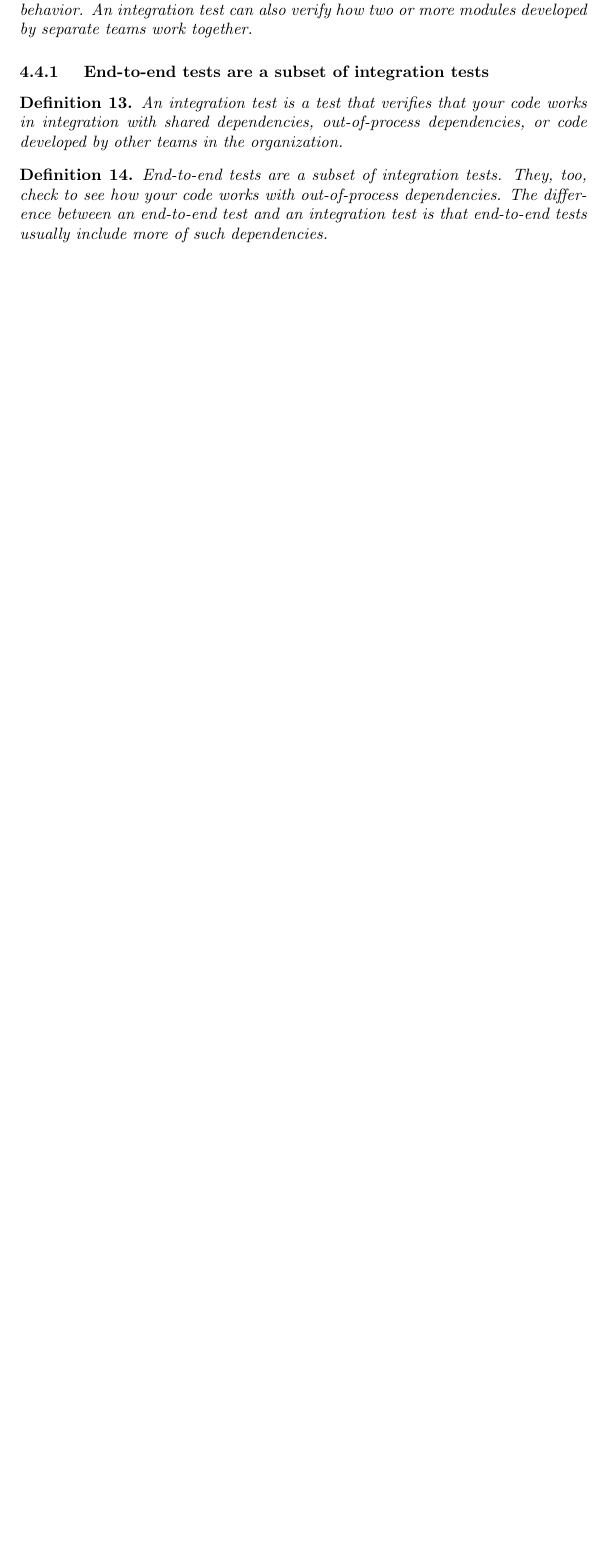
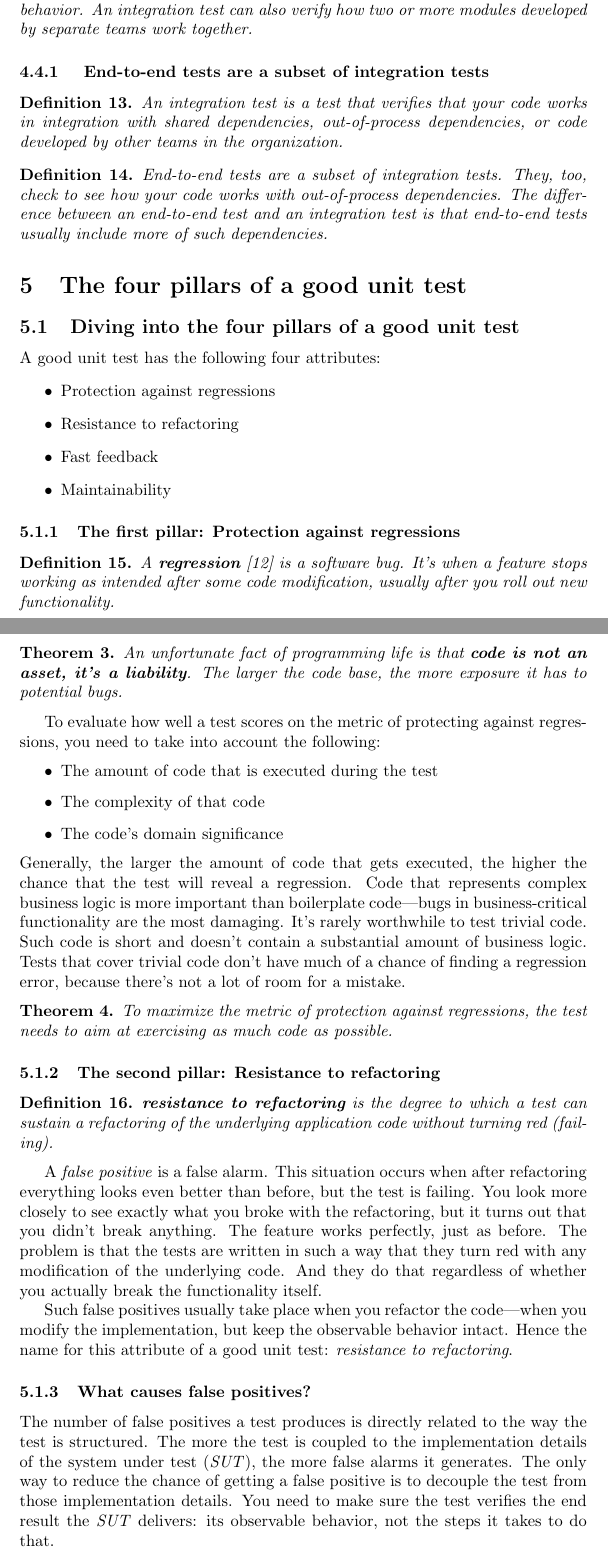
Before and after one commit to FlorinChertes/unit_test_refactoring, a LaTeX paper (unit_test_refactoring_001.tex): part of page 13 of 14 before the commit and two parts of pages 13 and 14 of 16 after it, the two joined at a grey line, cut so that both start at the same text, the shorter picture padded with empty space. Compiled offline with pdfLaTeX.

Commit message:
Khorikov start cap 4

```diff
--- a/unit_test_refactoring_001.tex
+++ b/unit_test_refactoring_001.tex
@@ -328,6 +328,53 @@ An integration test is a test that verifies that your code works in integration
 End-to-end tests are a subset of integration tests. They, too, check to see how your code works with out-of-process dependencies. The difference between an end-to-end test and an integration test is that end-to-end tests usually include more of such dependencies.
 \end{definition}
 
+\section{The four pillars of a good unit test}
+
+\subsection{Diving into the four pillars of a good unit test}
+
+A good unit test has the following four attributes:
+\begin{itemize}
+	\item Protection against regressions
+	\item Resistance to refactoring
+	\item Fast feedback
+	\item Maintainability
+\end{itemize}
+
+\subsubsection{The first pillar: Protection against regressions}
+
+\begin{definition}
+A \textbf{regression} \cite{regression_testing_in_practice} is a software bug. It’s when a feature stops working as intended after some code modification, usually after you roll out new functionality.
+\end{definition}
+
+\begin{theorem}
+An unfortunate fact of programming life is that \textbf{code is not an asset, it’s a liability}. The larger the code base, the more exposure it has to potential bugs.
+\end{theorem}
+
+To evaluate how well a test scores on the metric of protecting against regressions, you need to take into account the following:
+\begin{itemize}
+	\item The amount of code that is executed during the test
+	\item The complexity of that code
+	\item The code’s domain significance
+\end{itemize}
+Generally, the larger the amount of code that gets executed, the higher the chance that the test will reveal a regression.
+Code that represents complex business logic is more important than boilerplate code—bugs in business-critical functionality are the most damaging. It’s rarely worthwhile to test trivial code. Such code is short and doesn’t contain a substantial amount of business logic. Tests that cover trivial code don’t have much of a chance of finding a regression error, because there’s not a lot of room for a mistake.
+
+\begin{theorem}
+To maximize the metric of protection against regressions, the test needs to aim at exercising as much code as possible.
+\end{theorem}
+
+\subsubsection{The second pillar: Resistance to refactoring}
+\begin{definition}
+\textbf{resistance to refactoring} is the degree to which a test can sustain a refactoring of the underlying application code without turning red (failing).
+\end{definition}
+
+A \textit{false positive} is a false alarm. This situation occurs when after refactoring everything looks even better than before, but the test is failing. You look more closely to see exactly what you broke with the refactoring, but it turns out that you didn’t break anything. The feature works perfectly, just as before. The problem is that the tests are written in such a way that they turn red with any modification of the underlying code. And they do that regardless of whether you actually break the functionality itself.
+
+Such false positives usually take place when you refactor the code—when you modify the implementation, but keep the observable behavior intact. Hence the name for this attribute of a good unit test: \textit{resistance to refactoring}.
+
+
+\subsubsection{What causes false positives?}
+The number of false positives a test produces is directly related to the way the test is structured. The more the test is coupled to the implementation details of the system under test (\textit{SUT}), the more false alarms it generates. The only way to reduce the chance of getting a false positive is to decouple the test from those implementation details. You need to make sure the test verifies the end result the \textit{SUT} delivers: its observable behavior, not the steps it takes to do that.
 
 \section{Conclusion}
 
```
